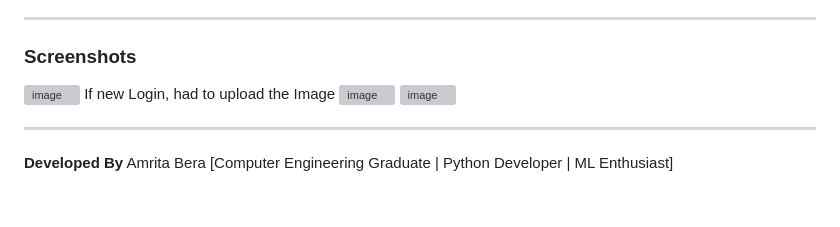
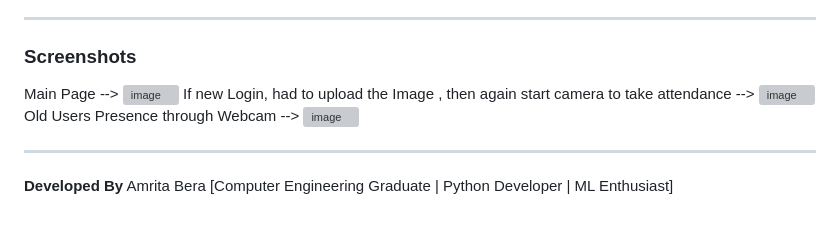
Before and after one commit to amrita111111/Face-Attendance-System, a Markdown page: README.md, the part around the change. Rendered like a GitHub page; grey boxes are pictures that could not be loaded.

```diff
--- a/README.md
+++ b/README.md
@@ -121,12 +121,12 @@ Face-Recognition-Attendance-System/
 ---
 
 ### Screenshots
-
+Main Page -->
 <img width="1912" height="721" alt="image" src="https://github.com/user-attachments/assets/a5c26ed1-27ee-46e8-80e1-06d096a446f5" />
-If new Login, had to upload the Image
+If new Login, had to upload the Image , then again start camera to take attendance -->
 <img width="1903" height="849" alt="image" src="https://github.com/user-attachments/assets/59c173ea-377a-40c0-8afd-2240c9d8e247" />
+Old Users Presence through Webcam -->
 <img width="1891" height="872" alt="image" src="https://github.com/user-attachments/assets/996f861d-90d9-4589-8062-f79ed69e1dfd" />
-
 
 ---
 
```
